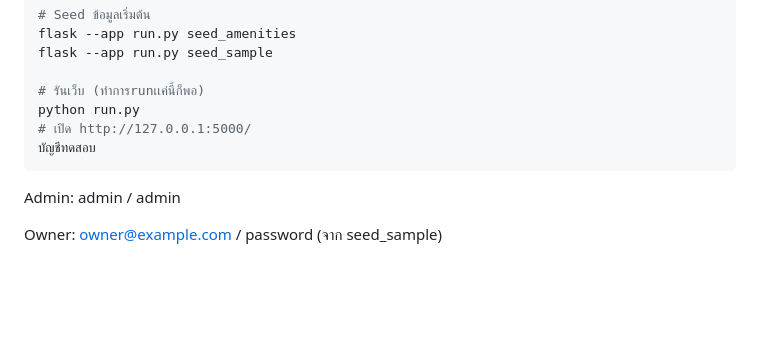
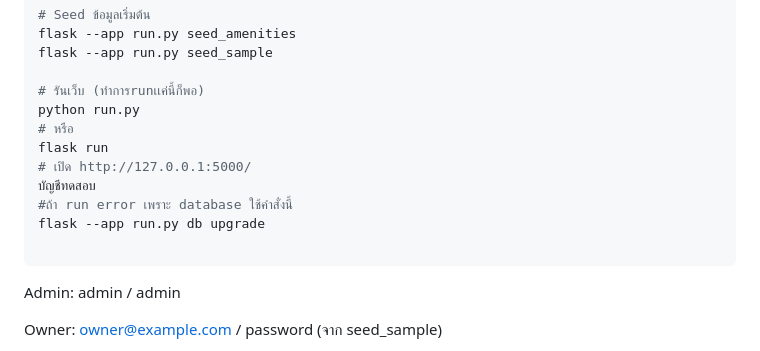
Before and after one commit to phuwishpk/FindDominitoryKMITL, a Markdown page: Readme.md, the part around the change. Drawn GitHub-style; blank space fills up the shorter version.

````diff
--- a/Readme.md
+++ b/Readme.md
@@ -283,8 +283,13 @@ flask --app run.py seed_sample
 
 # รันเว็บ (ทำการrunเเค่นี้ก็พอ)
 python run.py
+# หรือ
+flask run
 # เปิด http://127.0.0.1:5000/
 บัญชีทดสอบ
+#ถ้า run error เพราะ database ใช้คำสั่งนี้
+flask --app run.py db upgrade
+
 ```
 Admin: admin / admin
 
````
